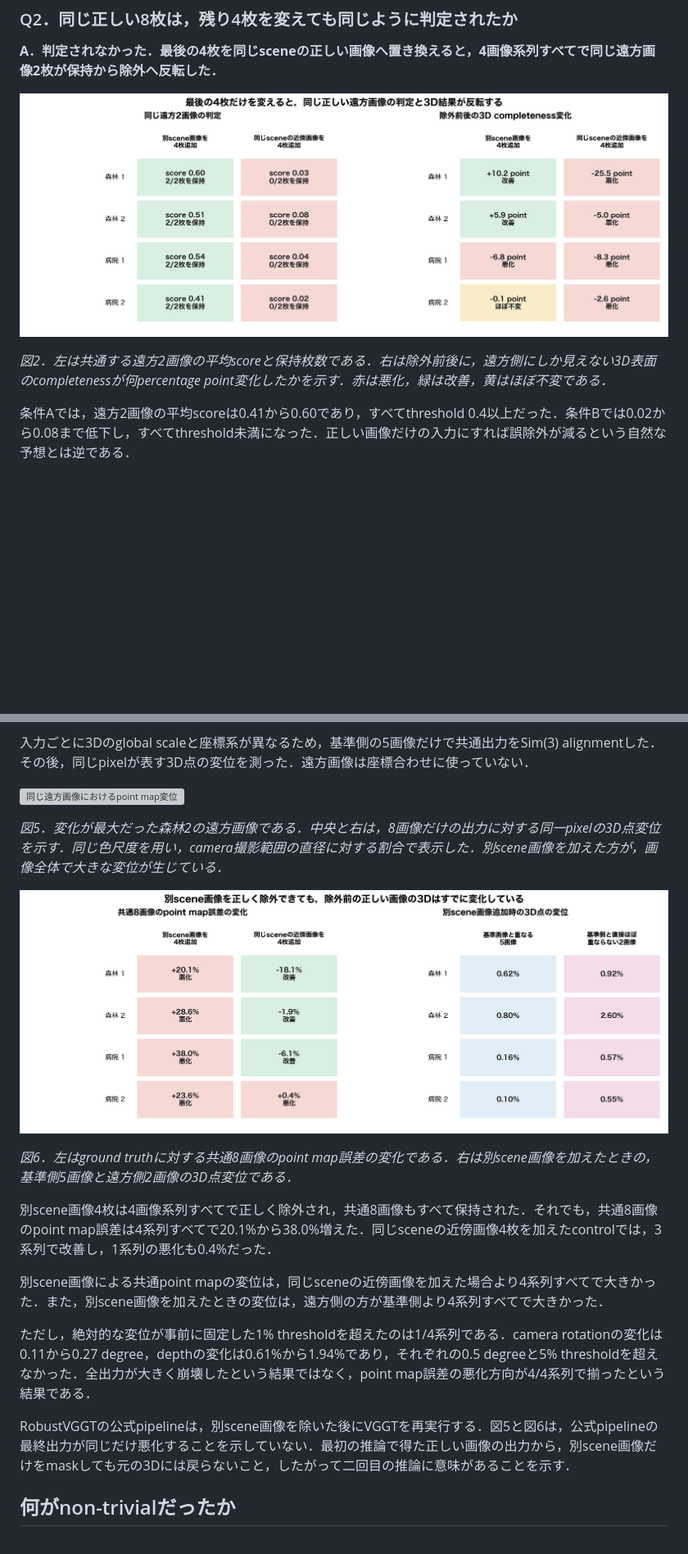
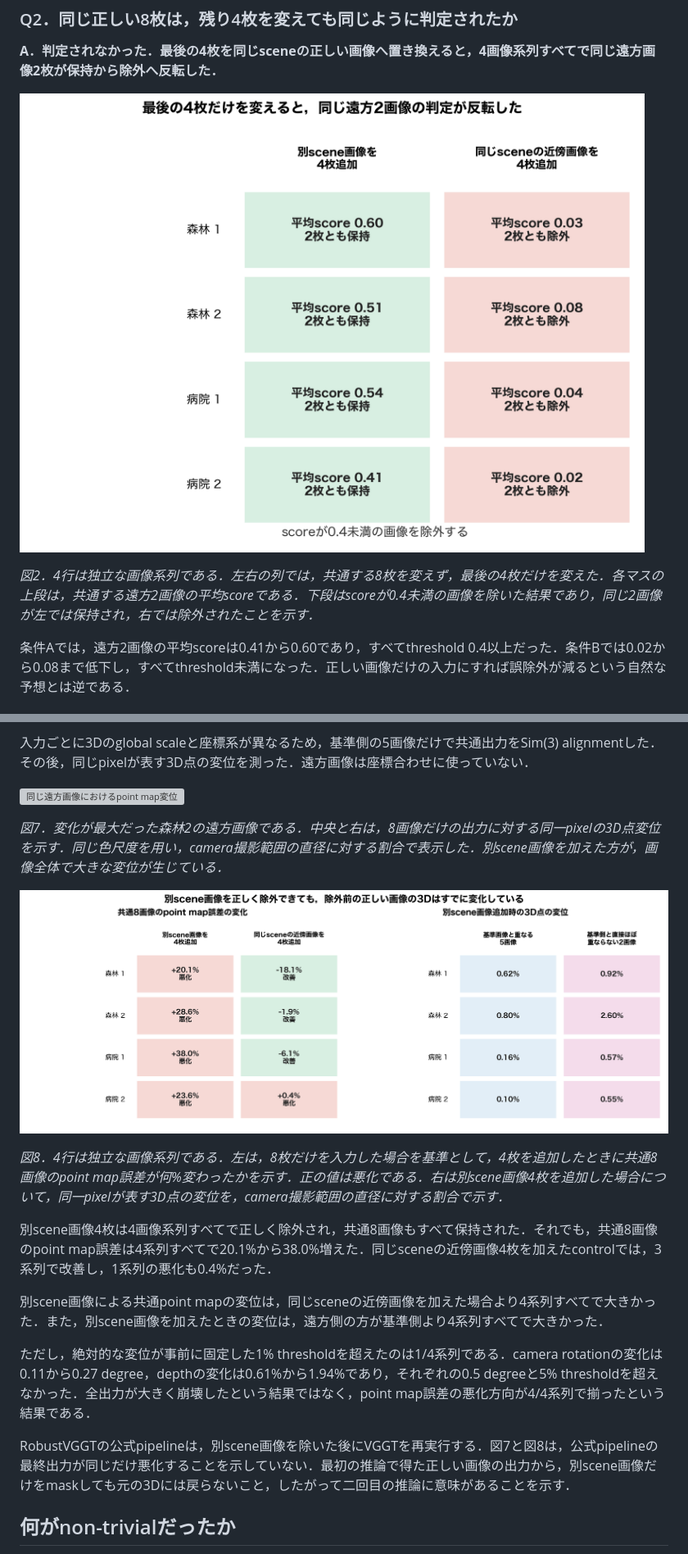
Before and after one commit to KohsukeIde/e2e-3d-notes, a Markdown page: issues/0003-set-relative-evidence-filtering.md, 2 parts joined by grey strips. Shown at 82% size. GitHub-like rendering; pictures changed too: figures/filter_decision_flip.png (added), figures/shared_output_context_summary.png (added); blank space fills up the shorter version; grey boxes are pictures that could not be loaded.

```diff
--- a/issues/0003-set-relative-evidence-filtering.md
+++ b/issues/0003-set-relative-evidence-filtering.md
@@ -50,9 +50,9 @@ TartanAirから森林2系列，病院2系列を選んだ．各入力は12枚で
 
 **A．判定されなかった．最後の4枚を同じsceneの正しい画像へ置き換えると，4画像系列すべてで同じ遠方画像2枚が保持から除外へ反転した．**
 
-![同じ遠方画像の判定と3D結果](https://github.com/KohsukeIde/e2e-3d-notes/blob/main/figures/set_relative_filter_geometry.png?raw=1)
+![同じ遠方画像に対する除外判定の反転](https://github.com/KohsukeIde/e2e-3d-notes/blob/main/figures/filter_decision_flip.png?raw=1)
 
-*図2．左は共通する遠方2画像の平均scoreと保持枚数である．右は除外前後に，遠方側にしか見えない3D表面のcompletenessが何percentage point変化したかを示す．赤は悪化，緑は改善，黄はほぼ不変である．*
+*図2．4行は独立な画像系列である．左右の列では，共通する8枚を変えず，最後の4枚だけを変えた．各マスの上段は，共通する遠方2画像の平均scoreである．下段はscoreが0.4未満の画像を除いた結果であり，同じ2画像が左では保持され，右では除外されたことを示す．*
 
 条件Aでは，遠方2画像の平均scoreは0.41から0.60であり，すべてthreshold 0.4以上だった．条件Bでは0.02から0.08まで低下し，すべてthreshold未満になった．正しい画像だけの入力にすれば誤除外が減るという自然な予想とは逆である．
 
@@ -112,11 +120,11 @@ RobustVGGTの公式pipelineは，除外処理を一回だけ行う．したが
 
 ![同じ遠方画像におけるpoint map変位](https://github.com/KohsukeIde/e2e-3d-notes/blob/main/figures/projectivity_qualitative_example.png?raw=1)
 
-*図5．変化が最大だった森林2の遠方画像である．中央と右は，8画像だけの出力に対する同一pixelの3D点変位を示す．同じ色尺度を用い，camera撮影範囲の直径に対する割合で表示した．別scene画像を加えた方が，画像全体で大きな変位が生じている．*
+*図7．変化が最大だった森林2の遠方画像である．中央と右は，8画像だけの出力に対する同一pixelの3D点変位を示す．同じ色尺度を用い，camera撮影範囲の直径に対する割合で表示した．別scene画像を加えた方が，画像全体で大きな変位が生じている．*
 
-![共通する正しい画像のpoint map変化](https://github.com/KohsukeIde/e2e-3d-notes/blob/main/figures/shared_output_projectivity.png?raw=1)
+![共通する正しい画像のpoint map変化](https://github.com/KohsukeIde/e2e-3d-notes/blob/main/figures/shared_output_context_summary.png?raw=1)
 
-*図6．左はground truthに対する共通8画像のpoint map誤差の変化である．右は別scene画像を加えたときの，基準側5画像と遠方側2画像の3D点変位である．*
+*図8．4行は独立な画像系列である．左は，8枚だけを入力した場合を基準として，4枚を追加したときに共通8画像のpoint map誤差が何%変わったかを示す．正の値は悪化である．右は別scene画像4枚を追加した場合について，同一pixelが表す3D点の変位を，camera撮影範囲の直径に対する割合で示す．*
 
 別scene画像4枚は4画像系列すべてで正しく除外され，共通8画像もすべて保持された．それでも，共通8画像のpoint map誤差は4系列すべてで20.1%から38.0%増えた．同じsceneの近傍画像4枚を加えたcontrolでは，3系列で改善し，1系列の悪化も0.4%だった．
 
@@ -124,7 +132,7 @@ RobustVGGTの公式pipelineは，除外処理を一回だけ行う．したが
 
 ただし，絶対的な変位が事前に固定した1% thresholdを超えたのは1/4系列である．camera rotationの変化は0.11から0.27 degree，depthの変化は0.61%から1.94%であり，それぞれの0.5 degreeと5% thresholdを超えなかった．全出力が大きく崩壊したという結果ではなく，point map誤差の悪化方向が4/4系列で揃ったという結果である．
 
-RobustVGGTの公式pipelineは，別scene画像を除いた後にVGGTを再実行する．図5と図6は，公式pipelineの最終出力が同じだけ悪化することを示していない．最初の推論で得た正しい画像の出力から，別scene画像だけをmaskしても元の3Dには戻らないこと，したがって二回目の推論に意味があることを示す．
+RobustVGGTの公式pipelineは，別scene画像を除いた後にVGGTを再実行する．図7と図8は，公式pipelineの最終出力が同じだけ悪化することを示していない．最初の推論で得た正しい画像の出力から，別scene画像だけをmaskしても元の3Dには戻らないこと，したがって二回目の推論に意味があることを示す．
 
 ## 何がnon-trivialだったか
 
```
Also changed, not shown: other parts of issues/0003-set-relative-evidence-filtering.md (+13 -5 lines), figures/distractor_count_summary.png (added), figures/filter_geometry_effect.png (added), figures/iterative_filter_all_conditions.png (added), figures/iterative_filter_example.png (added), 1 other file.
